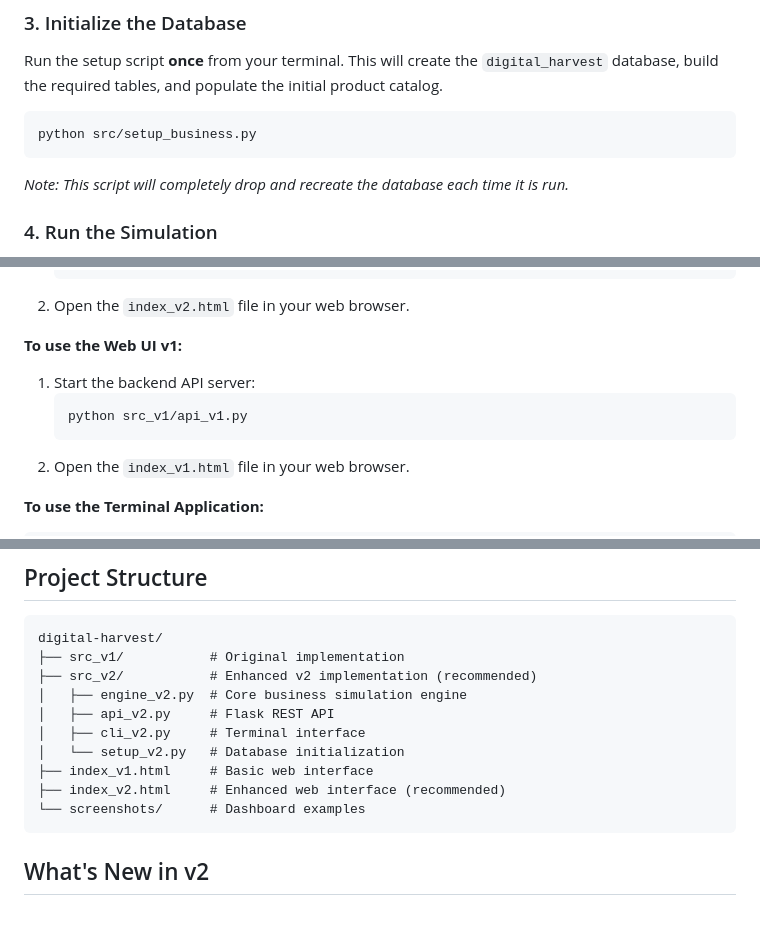
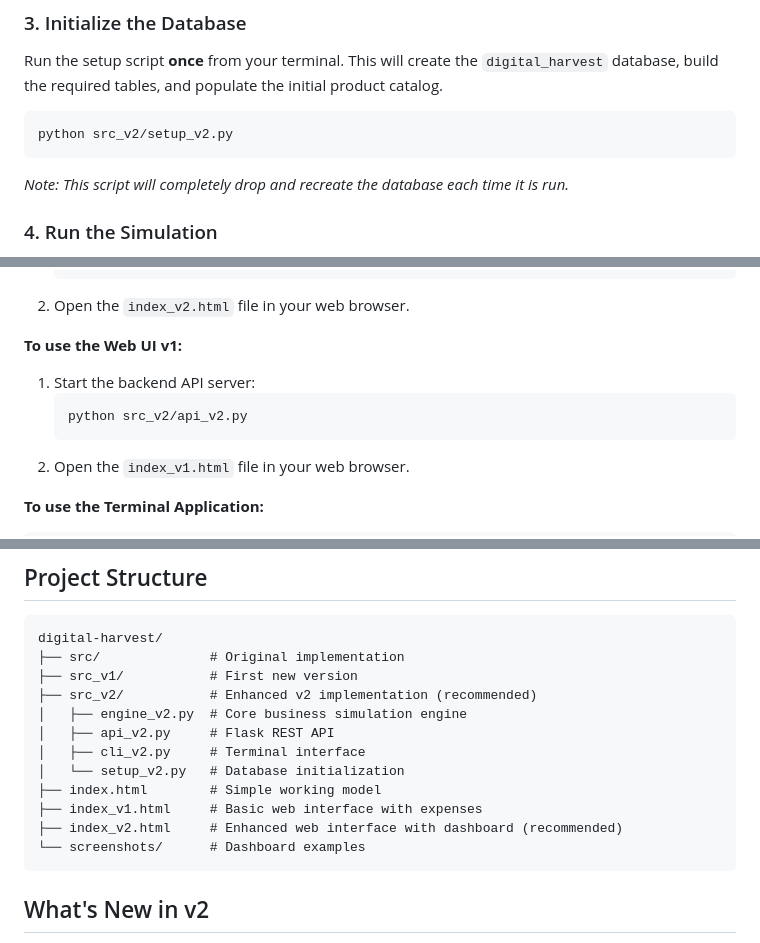
Before and after one commit to matthew-s-jenkins/digital-harvest-sim, a Markdown page: README.md, 3 parts joined by grey strips. Drawn GitHub-style; blank space fills up the shorter version.

````diff
--- a/README.md
+++ b/README.md
@@ -91,7 +91,7 @@ pip install -r requirements.txt
 ### 3. Initialize the Database
 Run the setup script **once** from your terminal. This will create the `digital_harvest` database, build the required tables, and populate the initial product catalog.
 ```bash
-python src/setup_business.py
+python src_v2/setup_v2.py
 ```
 
 *Note: This script will completely drop and recreate the database each time it is run.*
@@ -109,7 +109,7 @@ You can run either the Web UI or the Terminal version.
 **To use the Web UI v1:**
 1. Start the backend API server:
    ```bash
-   python src_v1/api_v1.py
+   python src_v2/api_v2.py
    ```
 2. Open the `index_v1.html` file in your web browser.
 
@@ -130,14 +130,16 @@ python src_v2/cli_v2.py
 
 ```
 digital-harvest/
-├── src_v1/           # Original implementation
+├── src/              # Original implementation
+├── src_v1/           # First new version
 ├── src_v2/           # Enhanced v2 implementation (recommended)
 │   ├── engine_v2.py  # Core business simulation engine
 │   ├── api_v2.py     # Flask REST API
 │   ├── cli_v2.py     # Terminal interface
 │   └── setup_v2.py   # Database initialization
-├── index_v1.html     # Basic web interface
-├── index_v2.html     # Enhanced web interface (recommended)
+├── index.html        # Simple working model
+├── index_v1.html     # Basic web interface with expenses
+├── index_v2.html     # Enhanced web interface with dashboard (recommended)
 └── screenshots/      # Dashboard examples
 ```
 
````
